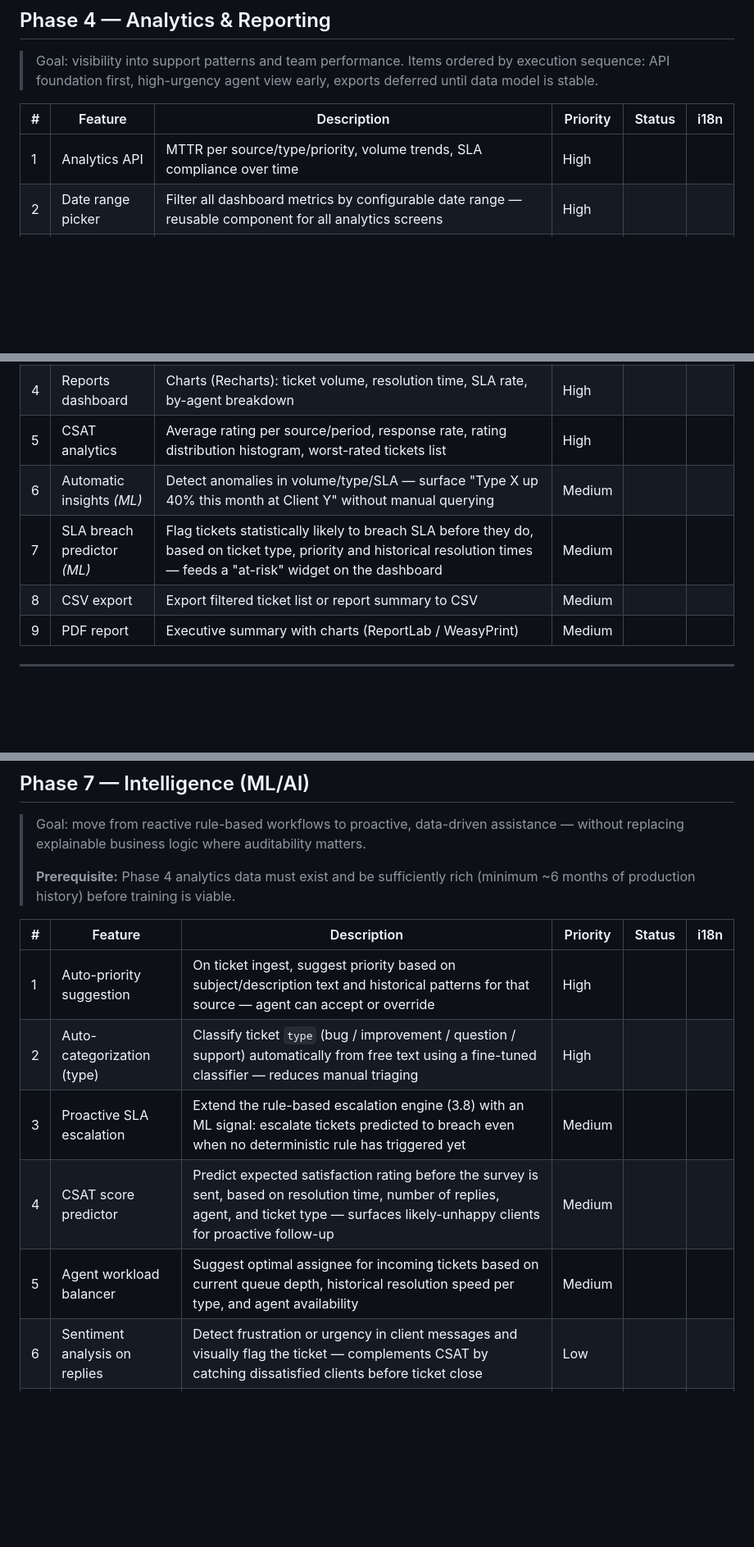
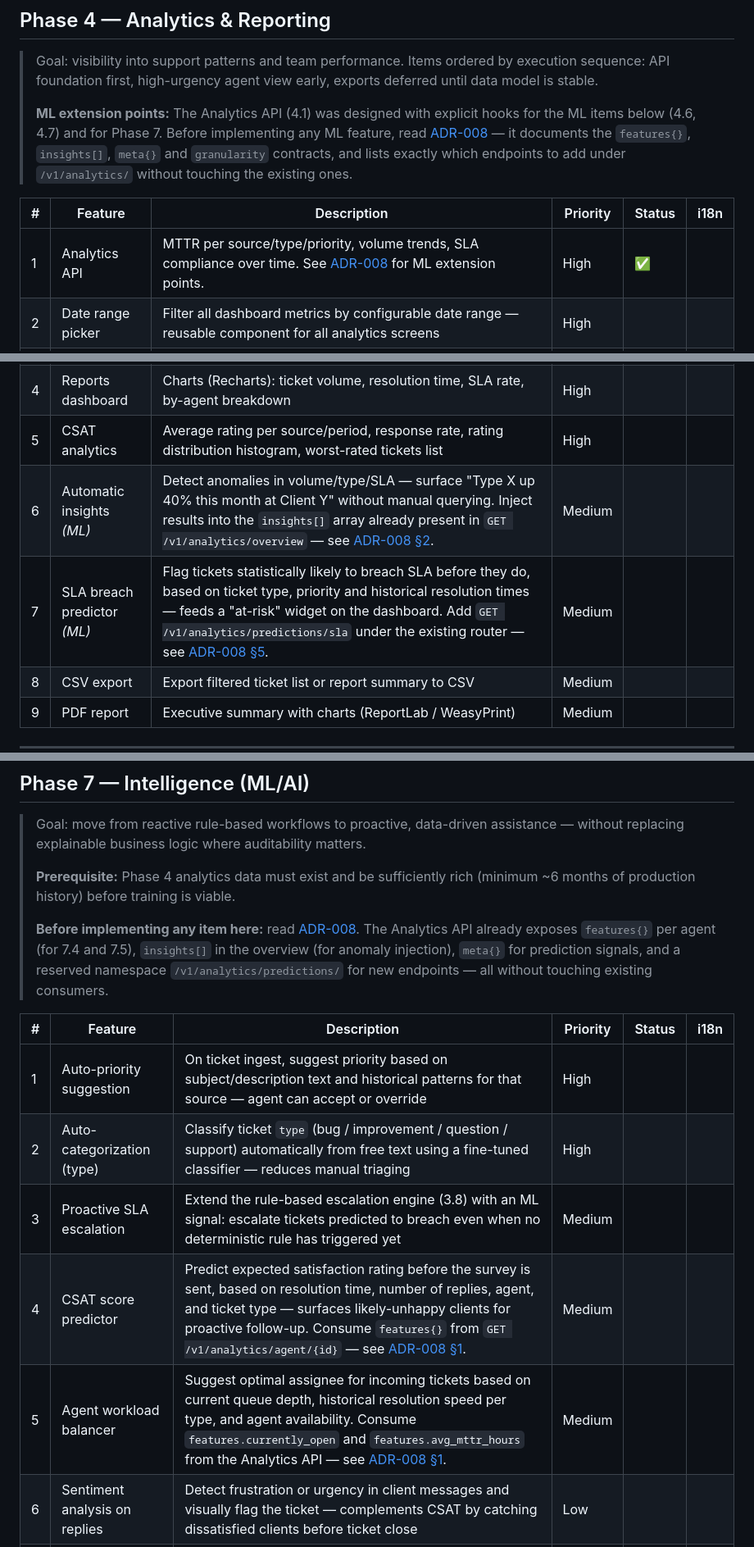
Before and after one commit to yuriPeixoto/aegis, a Markdown page: docs/roadmap.md, 3 parts joined by grey strips. Shown at 82% size. Drawn GitHub-style; blank space fills up the shorter version.

```diff
--- a/docs/roadmap.md
+++ b/docs/roadmap.md
@@ -68,16 +68,18 @@
 ## Phase 4 — Analytics & Reporting
 > Goal: visibility into support patterns and team performance.
 > Items ordered by execution sequence: API foundation first, high-urgency agent view early, exports deferred until data model is stable.
+>
+> **ML extension points:** The Analytics API (4.1) was designed with explicit hooks for the ML items below (4.6, 4.7) and for Phase 7. Before implementing any ML feature, read [ADR-008](adr/008_analytics_ml_extension_points.md) — it documents the `features{}`, `insights[]`, `meta{}` and `granularity` contracts, and lists exactly which endpoints to add under `/v1/analytics/` without touching the existing ones.
 
 | # | Feature | Description | Priority | Status | i18n |
 |---|---------|-------------|----------|--------|------|
-| 1 | Analytics API | MTTR per source/type/priority, volume trends, SLA compliance over time | High | | |
+| 1 | Analytics API | MTTR per source/type/priority, volume trends, SLA compliance over time. See [ADR-008](adr/008_analytics_ml_extension_points.md) for ML extension points. | High | ✅ | |
 | 2 | Date range picker | Filter all dashboard metrics by configurable date range — reusable component for all analytics screens | High | | |
 | 3 | Agent Profile Page | Dedicated per-agent page: KPI strip (total, open, resolved, MTTR, SLA rate, avg CSAT), volume trend chart, workload by priority/type charts, full ticket history with filters. Admins select any agent; agents see their own. Linked from Team Monitor and User Management. | High | | |
 | 4 | Reports dashboard | Charts (Recharts): ticket volume, resolution time, SLA rate, by-agent breakdown | High | | |
 | 5 | CSAT analytics | Average rating per source/period, response rate, rating distribution histogram, worst-rated tickets list | High | | |
-| 6 | Automatic insights *(ML)* | Detect anomalies in volume/type/SLA — surface "Type X up 40% this month at Client Y" without manual querying | Medium | | |
-| 7 | SLA breach predictor *(ML)* | Flag tickets statistically likely to breach SLA before they do, based on ticket type, priority and historical resolution times — feeds a "at-risk" widget on the dashboard | Medium | | |
+| 6 | Automatic insights *(ML)* | Detect anomalies in volume/type/SLA — surface "Type X up 40% this month at Client Y" without manual querying. Inject results into the `insights[]` array already present in `GET /v1/analytics/overview` — see [ADR-008 §2](adr/008_analytics_ml_extension_points.md). | Medium | | |
+| 7 | SLA breach predictor *(ML)* | Flag tickets statistically likely to breach SLA before they do, based on ticket type, priority and historical resolution times — feeds a "at-risk" widget on the dashboard. Add `GET /v1/analytics/predictions/sla` under the existing router — see [ADR-008 §5](adr/008_analytics_ml_extension_points.md). | Medium | | |
 | 8 | CSV export | Export filtered ticket list or report summary to CSV | Medium | | |
 | 9 | PDF report | Executive summary with charts (ReportLab / WeasyPrint) | Medium | | |
 
@@ -115,13 +117,15 @@
 > Goal: move from reactive rule-based workflows to proactive, data-driven assistance — without replacing explainable business logic where auditability matters.
 >
 > **Prerequisite:** Phase 4 analytics data must exist and be sufficiently rich (minimum ~6 months of production history) before training is viable.
+>
+> **Before implementing any item here:** read [ADR-008](adr/008_analytics_ml_extension_points.md). The Analytics API already exposes `features{}` per agent (for 7.4 and 7.5), `insights[]` in the overview (for anomaly injection), `meta{}` for prediction signals, and a reserved namespace `/v1/analytics/predictions/` for new endpoints — all without touching existing consumers.
 
 | # | Feature | Description | Priority | Status | i18n |
 |---|---------|-------------|----------|--------|------|
 | 1 | Auto-priority suggestion | On ticket ingest, suggest priority based on subject/description text and historical patterns for that source — agent can accept or override | High | | |
 | 2 | Auto-categorization (type) | Classify ticket `type` (bug / improvement / question / support) automatically from free text using a fine-tuned classifier — reduces manual triaging | High | | |
 | 3 | Proactive SLA escalation | Extend the rule-based escalation engine (3.8) with an ML signal: escalate tickets predicted to breach even when no deterministic rule has triggered yet | Medium | | |
-| 4 | CSAT score predictor | Predict expected satisfaction rating before the survey is sent, based on resolution time, number of replies, agent, and ticket type — surfaces likely-unhappy clients for proactive follow-up | Medium | | |
-| 5 | Agent workload balancer | Suggest optimal assignee for incoming tickets based on current queue depth, historical resolution speed per type, and agent availability | Medium | | |
+| 4 | CSAT score predictor | Predict expected satisfaction rating before the survey is sent, based on resolution time, number of replies, agent, and ticket type — surfaces likely-unhappy clients for proactive follow-up. Consume `features{}` from `GET /v1/analytics/agent/{id}` — see [ADR-008 §1](adr/008_analytics_ml_extension_points.md). | Medium | | |
+| 5 | Agent workload balancer | Suggest optimal assignee for incoming tickets based on current queue depth, historical resolution speed per type, and agent availability. Consume `features.currently_open` and `features.avg_mttr_hours` from the Analytics API — see [ADR-008 §1](adr/008_analytics_ml_extension_points.md). | Medium | | |
 | 6 | Sentiment analysis on replies | Detect frustration or urgency in client messages and visually flag the ticket — complements CSAT by catching dissatisfied clients before ticket close | Low | | |
 | 7 | Duplicate detection | Automatically suggest merging new tickets that are semantically similar to existing open ones — extends the manual merge feature (3.7) | Low | | |
```
Also changed, not shown: docs/adr/008_analytics_ml_extension_points.md (added, +131 -0 lines), docs/roadmap.pt-br.md (+9 -5 lines).
